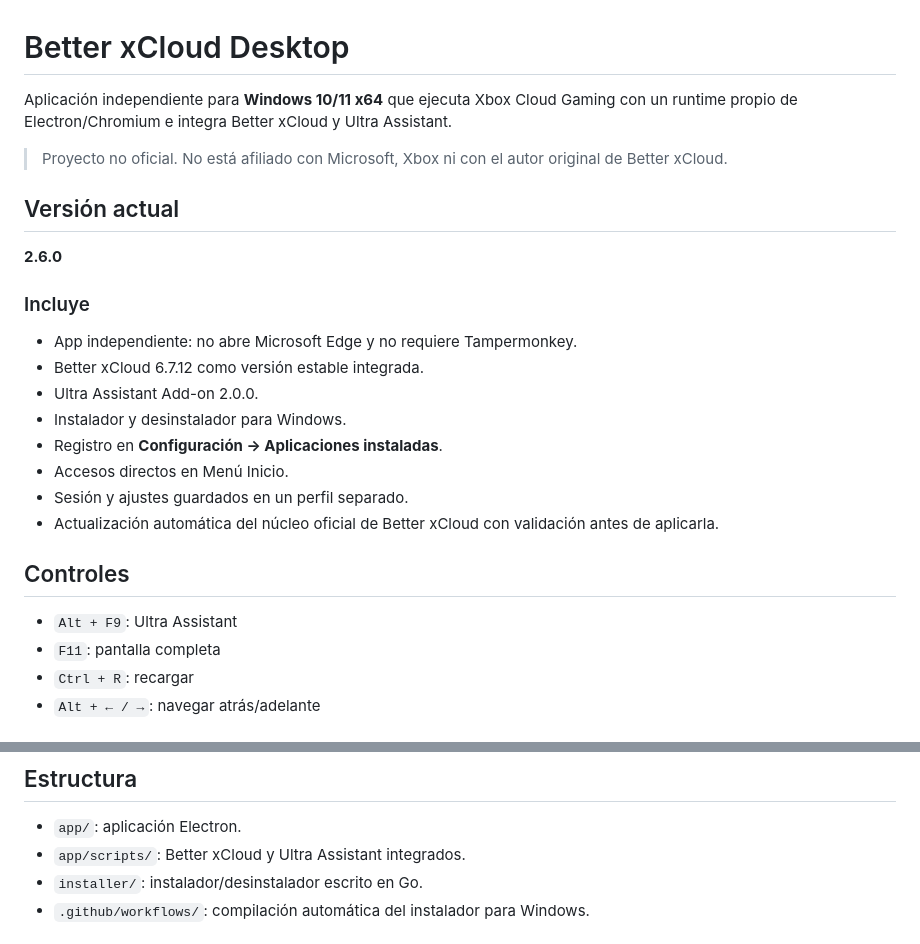
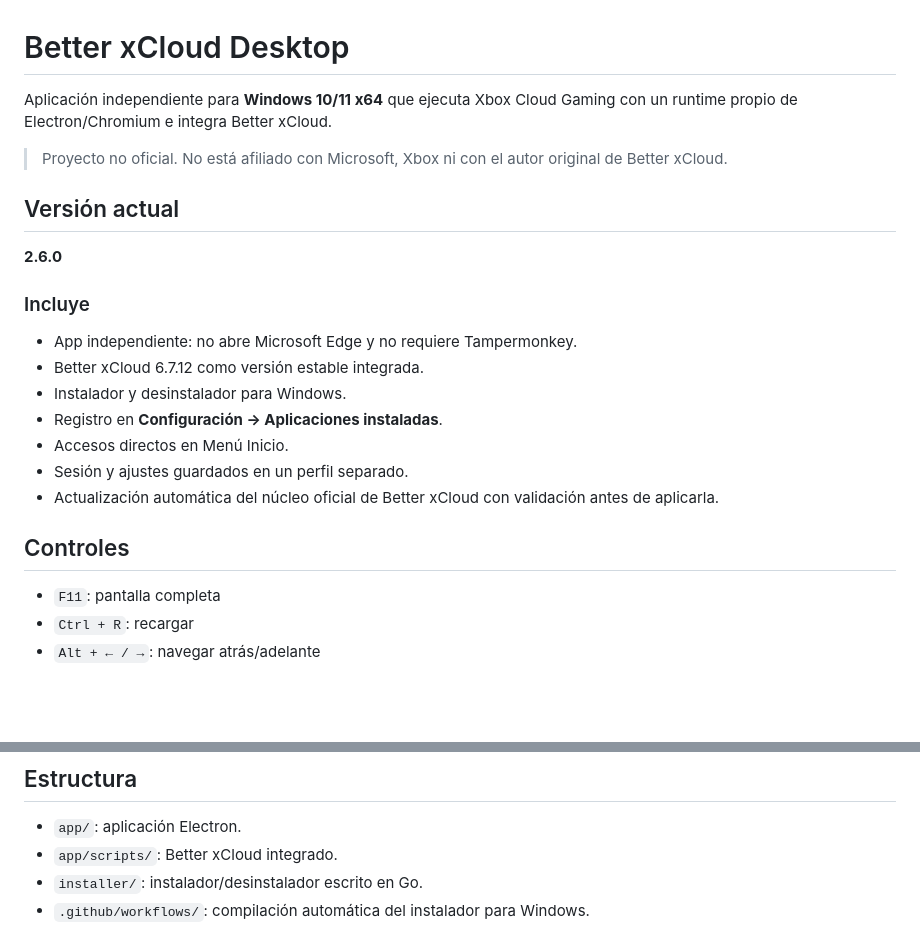
Before and after one commit to pigletgamer0-art/better-xcloud-desktop., a Markdown page: README.md, 2 parts joined by grey strips. GitHub-like rendering; blank space fills up the shorter version.

Commit message:
Remove Ultra Assistant from documentation

```diff
--- a/README.md
+++ b/README.md
@@ -1,6 +1,6 @@
 # Better xCloud Desktop
 
-Aplicación independiente para **Windows 10/11 x64** que ejecuta Xbox Cloud Gaming con un runtime propio de Electron/Chromium e integra Better xCloud y Ultra Assistant.
+Aplicación independiente para **Windows 10/11 x64** que ejecuta Xbox Cloud Gaming con un runtime propio de Electron/Chromium e integra Better xCloud.
 
 > Proyecto no oficial. No está afiliado con Microsoft, Xbox ni con el autor original de Better xCloud.
 
@@ -12,7 +12,6 @@ Aplicación independiente para **Windows 10/11 x64** que ejecuta Xbox Cloud Gami
 
 - App independiente: no abre Microsoft Edge y no requiere Tampermonkey.
 - Better xCloud 6.7.12 como versión estable integrada.
-- Ultra Assistant Add-on 2.0.0.
 - Instalador y desinstalador para Windows.
 - Registro en **Configuración → Aplicaciones instaladas**.
 - Accesos directos en Menú Inicio.
@@ -21,7 +20,6 @@ Aplicación independiente para **Windows 10/11 x64** que ejecuta Xbox Cloud Gami
 
 ## Controles
 
-- `Alt + F9`: Ultra Assistant
 - `F11`: pantalla completa
 - `Ctrl + R`: recargar
 - `Alt + ← / →`: navegar atrás/adelante
@@ -64,7 +62,7 @@ SHA-256 esperado:
 ## Estructura
 
 - `app/`: aplicación Electron.
-- `app/scripts/`: Better xCloud y Ultra Assistant integrados.
+- `app/scripts/`: Better xCloud integrado.
 - `installer/`: instalador/desinstalador escrito en Go.
 - `.github/workflows/`: compilación automática del instalador para Windows.
 
```
